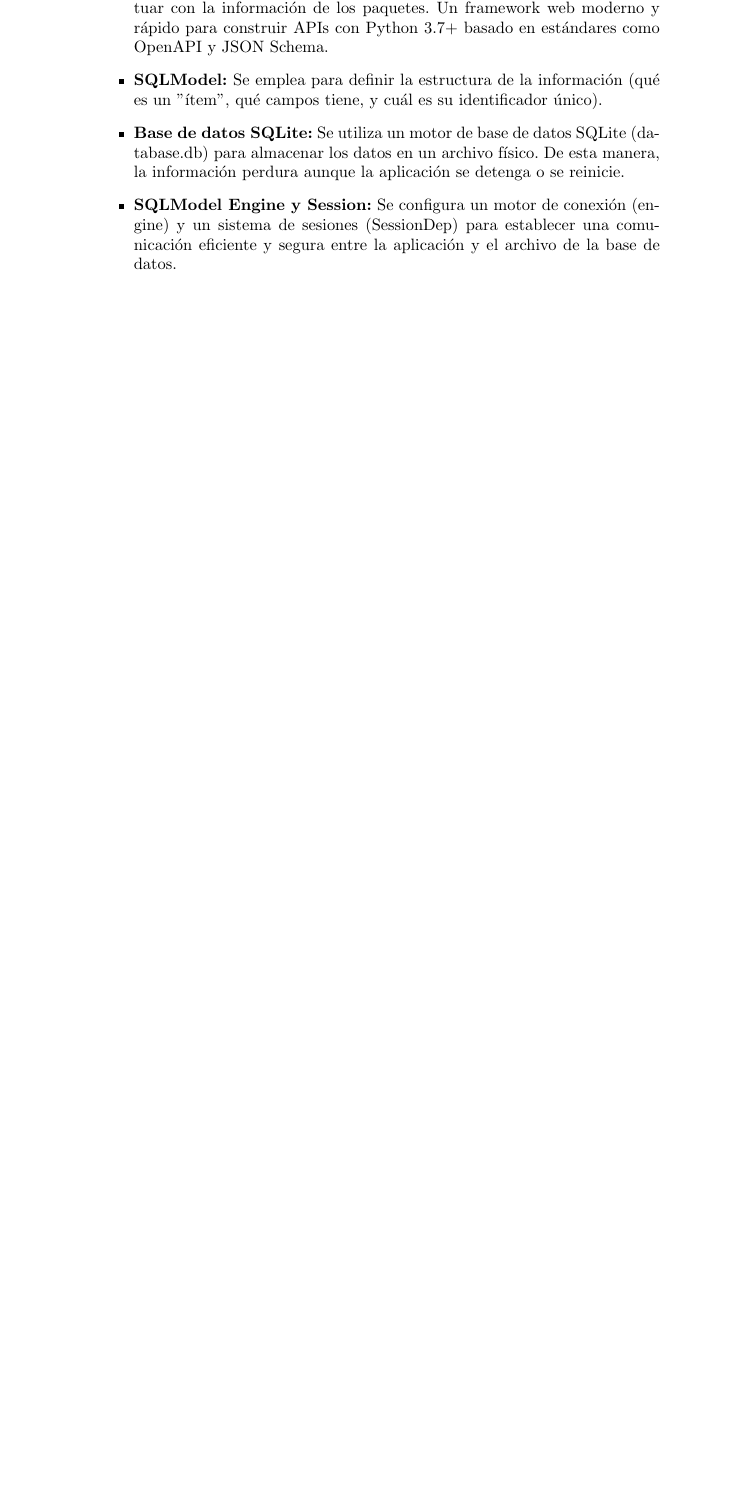
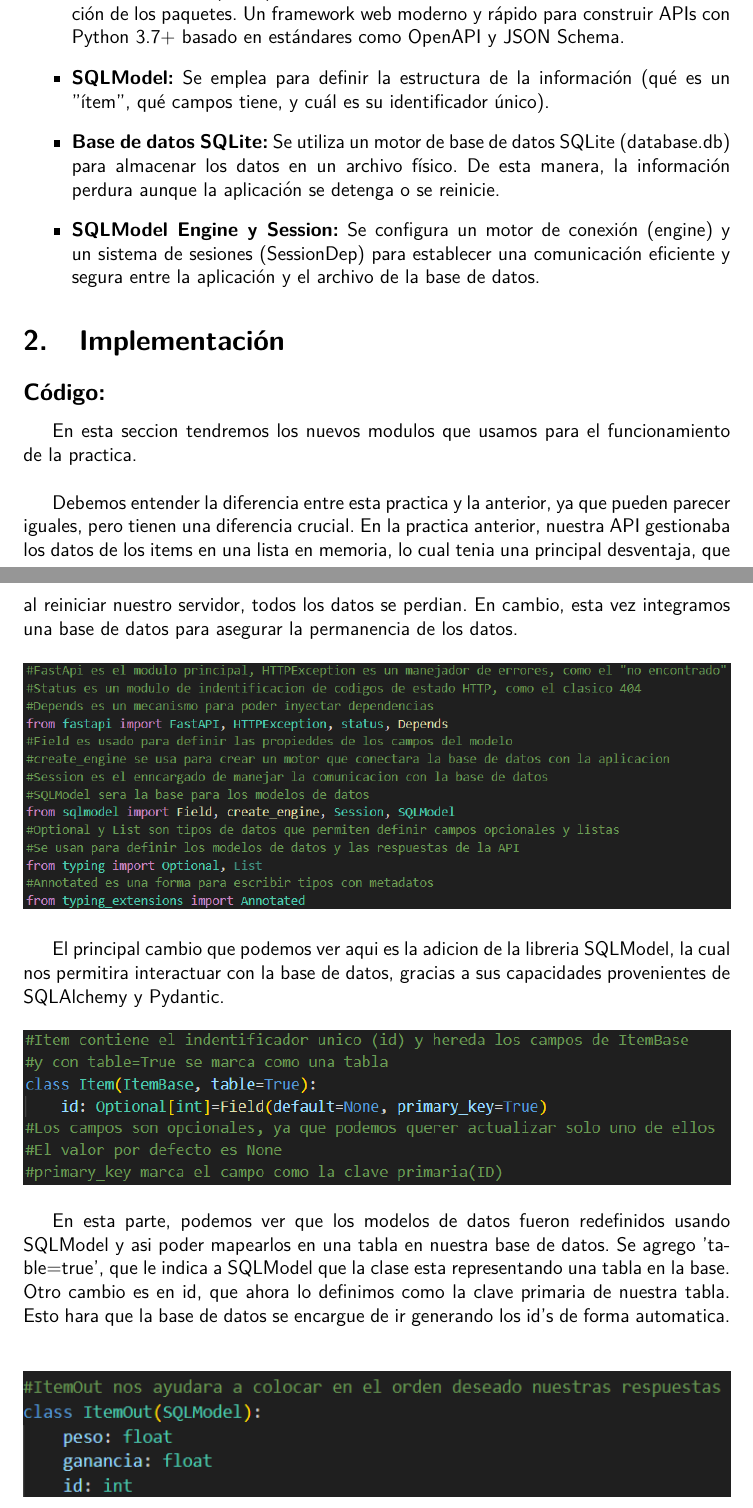
Before and after one commit to Gamesrack565/Practica3_Web, a LaTeX document (LatEx/Practica.tex): part of the page before the commit and two parts of pages 2 and 3 of 5 after it, the two joined at a grey line, cut so that both start at the same text, the shorter picture padded with empty space. The pictures show the PDF file LatEx/Practica.pdf that the author committed with the source.

Commit message:
Version 1.4 - Implementacion

```diff
--- a/LatEx/Practica.tex
+++ b/LatEx/Practica.tex
@@ -6,0 +32,4 @@
+        {\Huge \bfseries \noindent PRÁCTICA 3}
+        \vspace{10pt}
+
+        {\LARGE PERMANENCIA DE DATOS CON UNA BASE DE DATOS}
@@ -20,9 +79,47 @@ Se necesita una solución que garantice lo siguiente:
 La solución propuesta es el desarrollo de una API RESTful utilizando FastAPI para la lógica de negocio y SQLModel para la gestión de la base de datos , permitiendo así la persistencia de datos.
 Componentes clave de la solución:
 \begin{itemize}
-    \item \textbf{Framework Web (FastAPI):} Se utiliza para construir la interfaz de la API, definiendo las rutas (URLs) que permitirán a los usuarios interactuar con la información de los paquetes.} Un framework web moderno y rápido para construir APIs con Python 3.7+ basado en estándares como OpenAPI y JSON Schema.
+    \item \textbf{Framework Web (FastAPI):} Se utiliza para construir la interfaz de la API, definiendo las rutas (URLs) que permitirán a los usuarios interactuar con la información de los paquetes. Un framework web moderno y rápido para construir APIs con Python 3.7+ basado en estándares como OpenAPI y JSON Schema.
     \item \textbf{SQLModel:} Se emplea para definir la estructura de la información (qué es un "ítem", qué campos tiene, y cuál es su identificador único).
     \item \textbf{Base de datos SQLite:} Se utiliza un motor de base de datos SQLite (database.db) para almacenar los datos en un archivo físico. De esta manera, la información perdura aunque la aplicación se detenga o se reinicie.
     \item \textbf{SQLModel Engine y Session:} Se configura un motor de conexión (engine) y un sistema de sesiones (SessionDep) para establecer una comunicación eficiente y segura entre la aplicación y el archivo de la base de datos.
 \end{itemize}
 
+\section{Implementación}
+\subsection*{Código:}
+En esta seccion tendremos los nuevos modulos que usamos para el funcionamiento de la practica.\\
+
+Debemos entender la diferencia entre esta practica y la anterior, ya que pueden parecer iguales, pero tienen una diferencia crucial.
+En la practica anterior, nuestra API gestionaba los datos de los items en una lista en memoria, lo cual tenia una principal desventaja,
+que al reiniciar nuestro servidor, todos los datos se perdian.
+En cambio, esta vez integramos una base de datos para asegurar la permanencia de los datos.
+
+\begin{figure}[H]
+    \centering
+    \includegraphics[width=1\textwidth]{Imagenes/Imagen WEB 3_1.png}
+\end{figure}
+
+El principal cambio que podemos ver aqui es la adicion de la libreria SQLModel, la cual nos permitira interactuar con la base de datos,
+gracias a sus capacidades provenientes de SQLAlchemy y Pydantic.
+
+\begin{figure}[h!]
+    \centering
+    \includegraphics[width=1\textwidth]{Imagenes/Imagen WEB 3_2.png}
+\end{figure}
+
+En esta parte, podemos ver que los modelos de datos fueron redefinidos usando SQLModel y asi poder mapearlos en una tabla en nuestra base de datos.
+Se agrego 'table=true', que le indica a SQLModel que la clase esta representando una tabla en la base.
+Otro cambio es en id, que ahora lo definimos como la clave primaria de nuestra tabla. Esto hara que la base de datos se encargue de ir generando los id's
+de forma automatica.\\
+
+\begin{figure}[H]
+    \centering
+    \includegraphics[width=1\textwidth]{Imagenes/Imagen WEB 3_3.png}
+\end{figure}
+
+Esta funcion tiene el unico proposito de mostrarnos los datos en el orden deseado, el cual es peso/ganancia/id, ya que originalmente los mostraba en desorden.
+
+\begin{figure}[h!]
+    \centering
+    \includegraphics[width=1\textwidth]{Imagenes/Imagen WEB 3_4.png}
+\end{figure}
@@ -29 +131,26 @@ Componentes clave de la solución:
+\begin{figure}[h!]
+    \centering
+    \includegraphics[width=1\textwidth]{Imagenes/Imagen WEB 3_5.png}
+\end{figure}
+
+Esta funcion sera la encargada de la creacion de las tablas y solo se ejecutara una vez al iniciar la aplicacion.
+Crea las tablas correspondientes en la base si es que no existen.
+
+\begin{figure}[h!]
+    \centering
+    \includegraphics[width=1\textwidth]{Imagenes/Imagen WEB 3_6.png}
+\end{figure}
+
+Aqui implementamos un sistema de sesiones por peticion. Esto se refiere a que cada vez que la API recibe una solicitud, una nueva sesion de comunicacion con la base de datos
+se abre, y esta misma se cierra en automatico al terminar la solicitud, lo cual nos garantiza un manejo seguro de las conexiones.
+
+\begin{figure}[H]
+    \centering
+    \includegraphics[width=1\textwidth]{Imagenes/Imagen WEB 3_7.png}
+\end{figure}
+
+Este evento se ejecuta en el instante en el momento en que la API se termine de iniciar,antes de que cualquier usuario mande una peticion y solo se ejecuta una vez.
+Y esto no garantiza que la base de datos y sus tablas ya existan antes de que los usuarios empiezen a mandar peticiones.
+
+
 \end{document}
```
Also changed, not shown: LatEx/Imagenes/Imagen WEB 3_1.png (added), LatEx/Imagenes/Imagen WEB 3_2.png (added), LatEx/Imagenes/Imagen WEB 3_3.png (added), LatEx/Imagenes/Imagen WEB 3_4.png (added), LatEx/Imagenes/Imagen WEB 3_5.png (added), LatEx/Imagenes/Imagen WEB 3_6.png (added), LatEx/Imagenes/Imagen WEB 3_7.png (added), LatEx/Practica.pdf, LatEx/Practica.tex (64 more changed lines), 7 other files.
